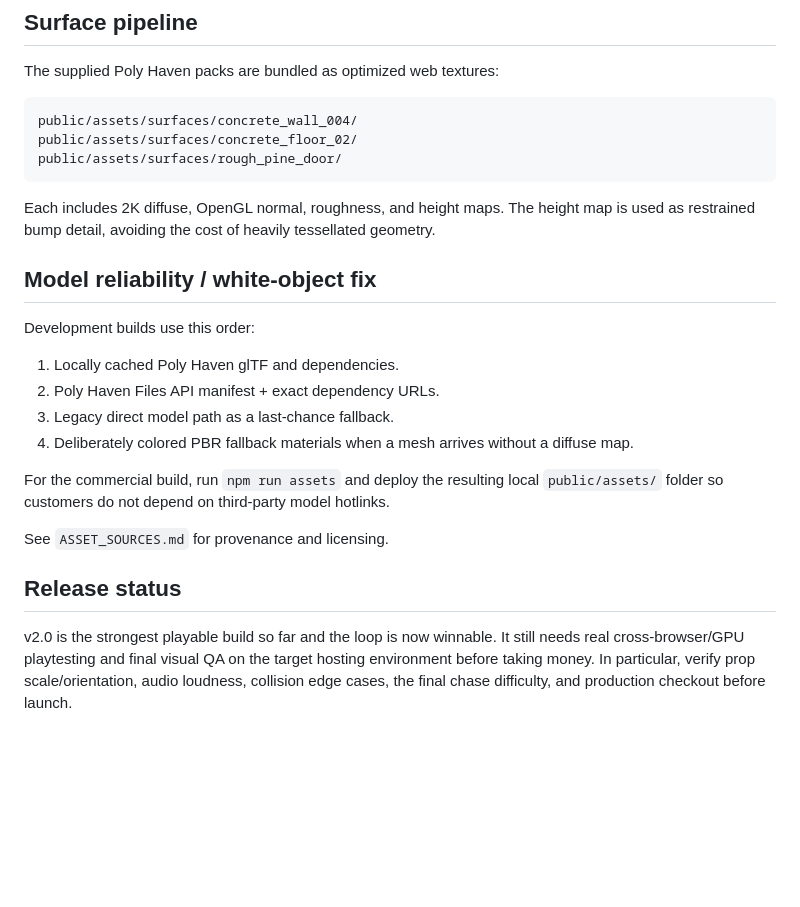
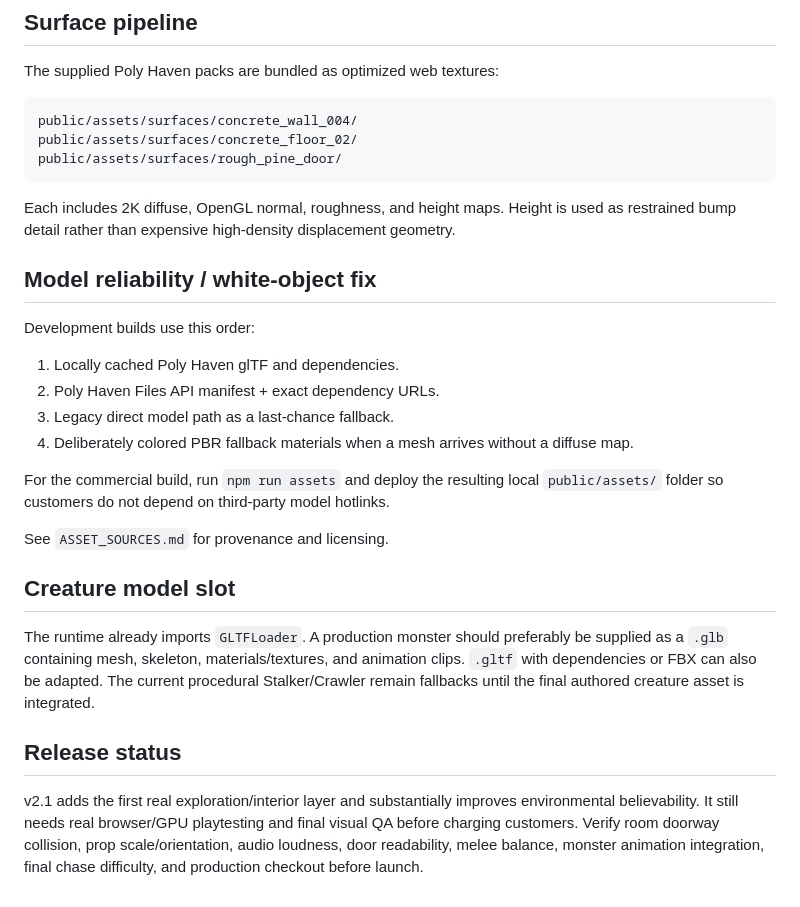
Before and after one commit to ForrestOgden/fphorror, a Markdown page: README.md, the part around one of its changes. GitHub-like rendering; blank space fills up the shorter version.

````diff
--- a/README.md
+++ b/README.md
@@ -63,7 +66,7 @@ public/assets/surfaces/concrete_floor_02/
 public/assets/surfaces/rough_pine_door/
 ```
 
-Each includes 2K diffuse, OpenGL normal, roughness, and height maps. The height map is used as restrained bump detail, avoiding the cost of heavily tessellated geometry.
+Each includes 2K diffuse, OpenGL normal, roughness, and height maps. Height is used as restrained bump detail rather than expensive high-density displacement geometry.
 
 ## Model reliability / white-object fix
 
@@ -78,6 +81,10 @@ For the commercial build, run `npm run assets` and deploy the resulting local `p
 
 See `ASSET_SOURCES.md` for provenance and licensing.
 
+## Creature model slot
+
+The runtime already imports `GLTFLoader`. A production monster should preferably be supplied as a `.glb` containing mesh, skeleton, materials/textures, and animation clips. `.gltf` with dependencies or FBX can also be adapted. The current procedural Stalker/Crawler remain fallbacks until the final authored creature asset is integrated.
+
 ## Release status
 
-v2.0 is the strongest playable build so far and the loop is now winnable. It still needs real cross-browser/GPU playtesting and final visual QA on the target hosting environment before taking money. In particular, verify prop scale/orientation, audio loudness, collision edge cases, the final chase difficulty, and production checkout before launch.
+v2.1 adds the first real exploration/interior layer and substantially improves environmental believability. It still needs real browser/GPU playtesting and final visual QA before charging customers. Verify room doorway collision, prop scale/orientation, audio loudness, door readability, melee balance, monster animation integration, final chase difficulty, and production checkout before launch.
````
Also changed, not shown: other parts of README.md (+24 -21 lines).
